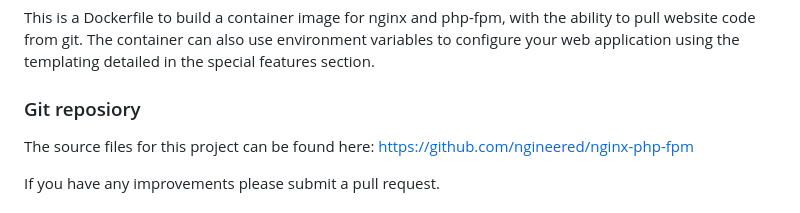
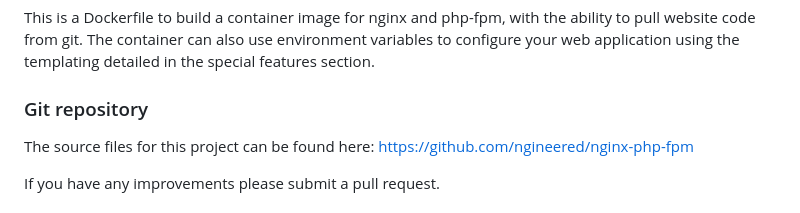
Before and after one commit to MariaiJones/federalist-testd, a Markdown page: README.md, the part around the change. Rendered like a GitHub page.

Commit message:
Small typo

```diff
--- a/README.md
+++ b/README.md
@@ -1,6 +1,6 @@
 ## Introduction
 This is a Dockerfile to build a container image for nginx and php-fpm, with the ability to pull website code from git. The container can also use environment variables to configure your web application using the templating detailed in the special features section.
-### Git reposiory
+### Git repository
 The source files for this project can be found here: [https://github.com/ngineered/nginx-php-fpm](https://github.com/ngineered/nginx-php-fpm)
 
 If you have any improvements please submit a pull request.
```
